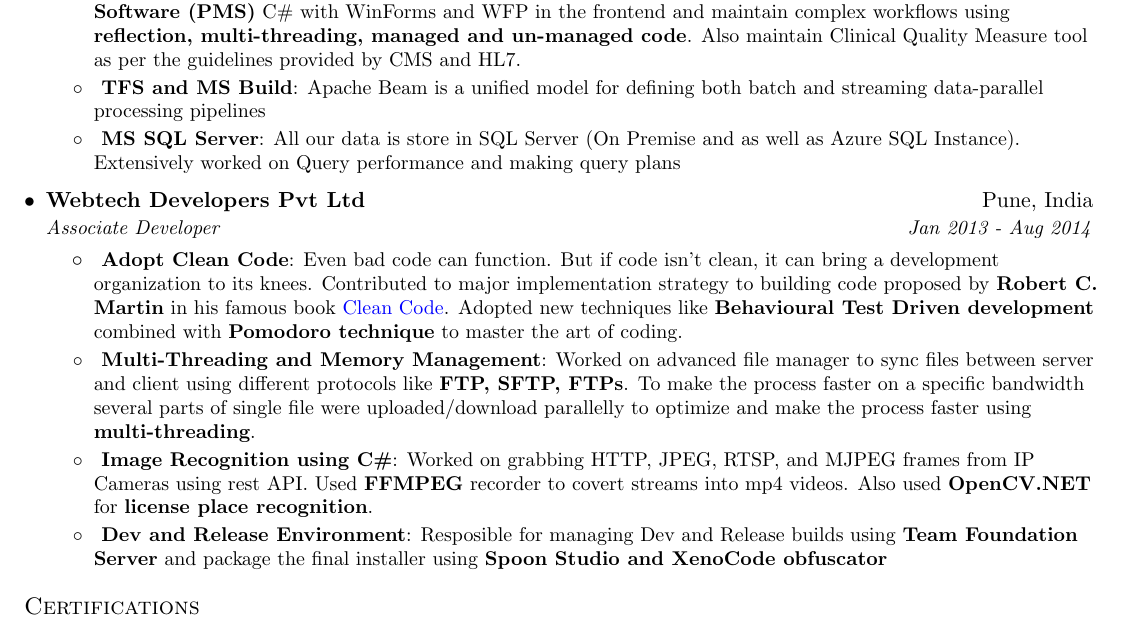
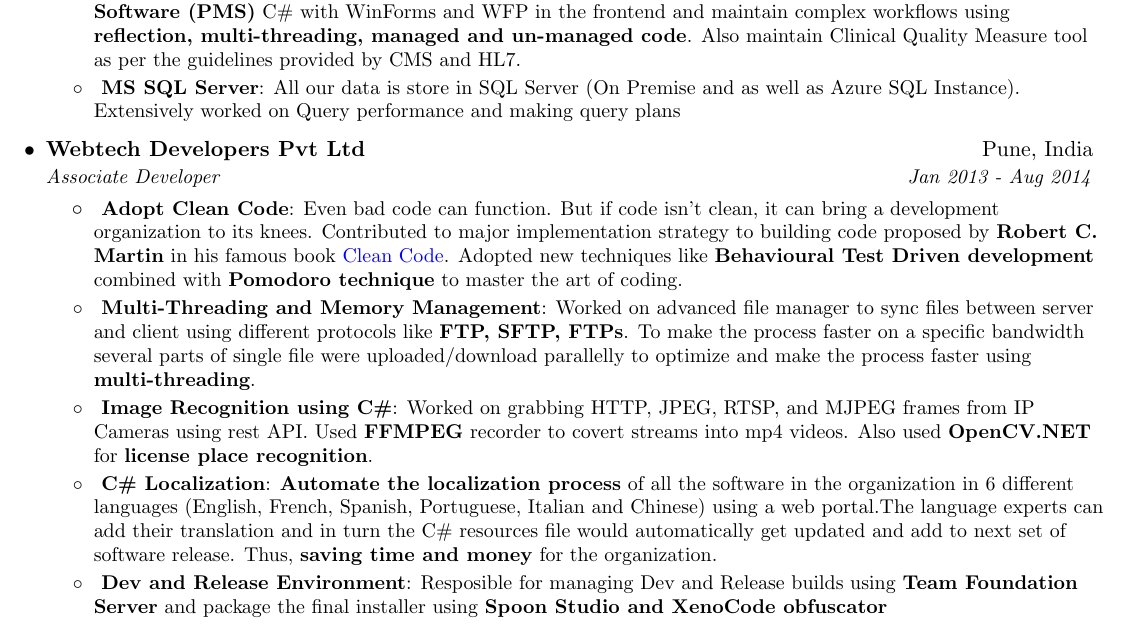
Before and after one commit to dibyadip-das/automated-curriculum-vitae, a LaTeX CV (cv_dibyadip_das.tex): part of page 1 of 2, cut so that both start at the same text. Compiled offline with pdfLaTeX.

Commit message:
update cv and png image

```diff
--- a/cv_dibyadip_das.tex
+++ b/cv_dibyadip_das.tex
@@ -128,8 +128,6 @@
       \resumeItemListStart
         \resumeItem{.NET}
           {Responsible for developing and maintaining Oncological based \textbf{Medical Practice Management Software (PMS)} C\# with WinForms and WFP in the frontend and maintain complex workflows using \textbf{reflection, multi-threading, managed and un-managed code}. Also maintain Clinical Quality Measure tool as per the guidelines provided by CMS and HL7.}
-        \resumeItem{TFS and MS Build}
-          {Apache Beam is a unified model for defining both batch and streaming data-parallel processing pipelines}
         \resumeItem{MS SQL Server}
           {All our data is store in SQL Server (On Premise and as well as Azure SQL Instance). Extensively worked on Query performance and making query plans}
       \resumeItemListEnd
@@ -144,6 +142,8 @@
           {Worked on advanced file manager to sync files between server and client using different protocols like \textbf{FTP, SFTP, FTPs}. To make the process faster on a specific bandwidth several parts of single file were uploaded/download parallelly to optimize and make the process faster using \textbf{multi-threading}.}
         \resumeItem{Image Recognition using C\#}
           {Worked on grabbing HTTP, JPEG, RTSP, and MJPEG frames from IP Cameras using rest API. Used \textbf{FFMPEG} recorder to covert streams into mp4 videos. Also used \textbf{OpenCV.NET} for \textbf{license place recognition}.}
+        \resumeItem{C\# Localization}
+          {\textbf{Automate the localization process} of all the software in the organization in 6 different languages (English, French, Spanish, Portuguese, Italian and Chinese) using a web portal.The language experts can add their translation and in turn the C\# resources file would automatically get updated and add to next set of software release. Thus, \textbf{saving time and money} for the organization.}
         \resumeItem{Dev and Release Environment}
           {Resposible for managing Dev and Release builds using \textbf{Team Foundation Server} and package the final installer using \textbf{Spoon Studio and XenoCode obfuscator}}
       \resumeItemListEnd
```
Also changed, not shown: resume_preview.png.
